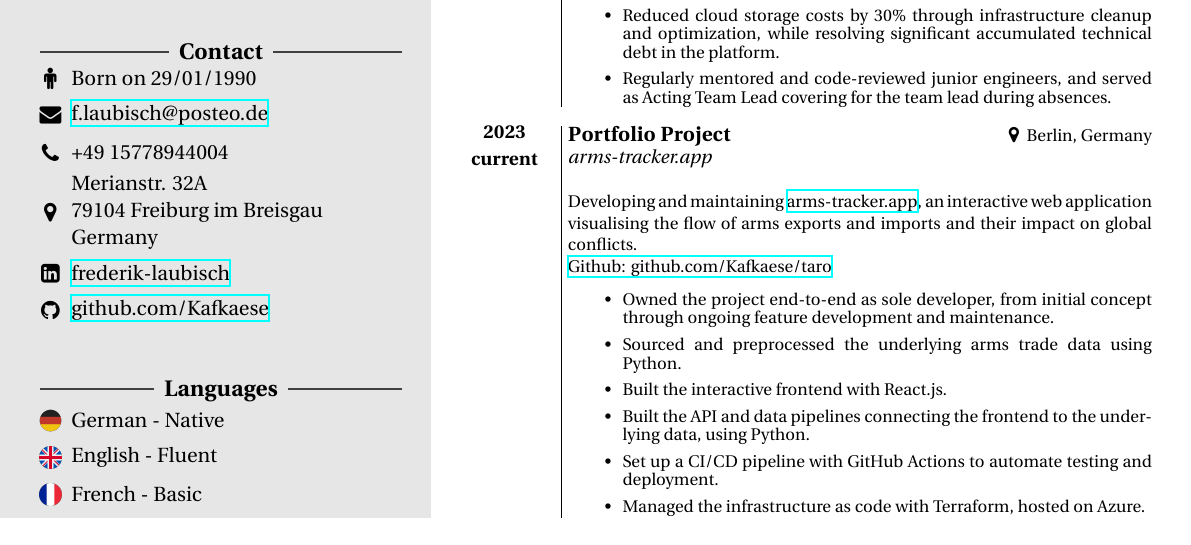
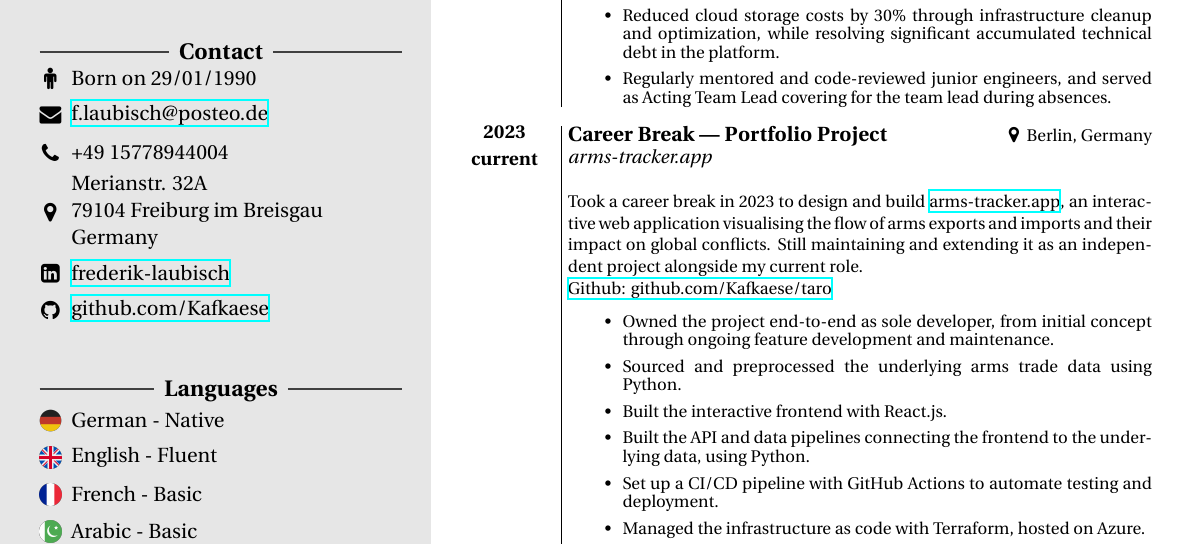
Before and after one commit to Kafkaese/cv, a LaTeX document (main.tex): part of page 1 of 2, cut so that both start at the same text. Compiled offline with XeLaTeX.

Commit message:
update career break

```diff
--- a/main.tex
+++ b/main.tex
@@ -125,10 +125,10 @@
 
         \vspace*{0.3cm}
 
-        \MySectionNoPic{2023\\ current}{Portfolio Project}{Berlin, Germany}{arms-tracker.app}{
+        \MySectionNoPic{2023\\ current}{Career Break \textemdash{} Portfolio Project}{Berlin, Germany}{arms-tracker.app}{
         \setstretch{1}
 
-        Developing and maintaining \color{black}{\href{https://www.arms-tracker.app}{arms-tracker.app}}, an interactive web application visualising the flow of arms exports and imports and their impact on global conflicts.\\
+        Took a career break in 2023 to design and build \color{black}{\href{https://www.arms-tracker.app}{arms-tracker.app}}, an interactive web application visualising the flow of arms exports and imports and their impact on global conflicts. Still maintaining and extending it as an independent project alongside my current role.\\
         \color{black}{\href{https://github.com/Kafkaese/taro}{Github: github.com/Kafkaese/taro}}
 
         \setstretch{.1}
```
